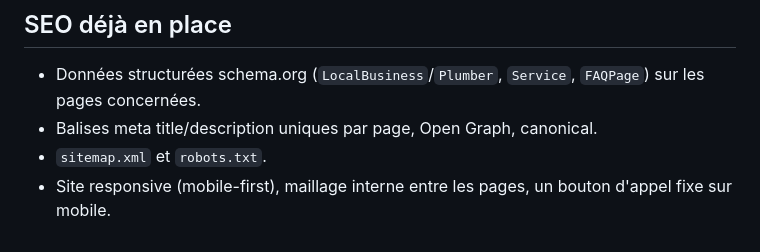
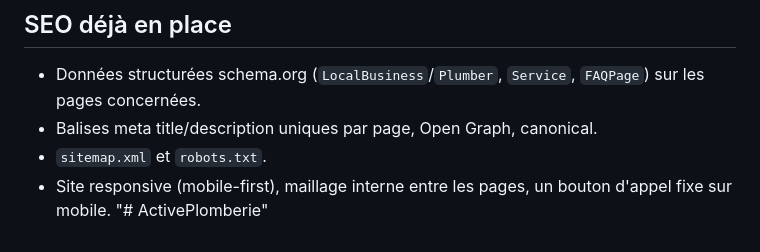
Before and after one commit to Jojo-56/ActivePlomberie, a Markdown page: README.md, the part around the change. GitHub-like rendering.

```diff
--- a/README.md
+++ b/README.md
@@ -56,3 +56,4 @@ Modifiez les informations (téléphone, adresse, services, avis, communes desser
 - Balises meta title/description uniques par page, Open Graph, canonical.
 - `sitemap.xml` et `robots.txt`.
 - Site responsive (mobile-first), maillage interne entre les pages, un bouton d'appel fixe sur mobile.
+"# ActivePlomberie"
```
